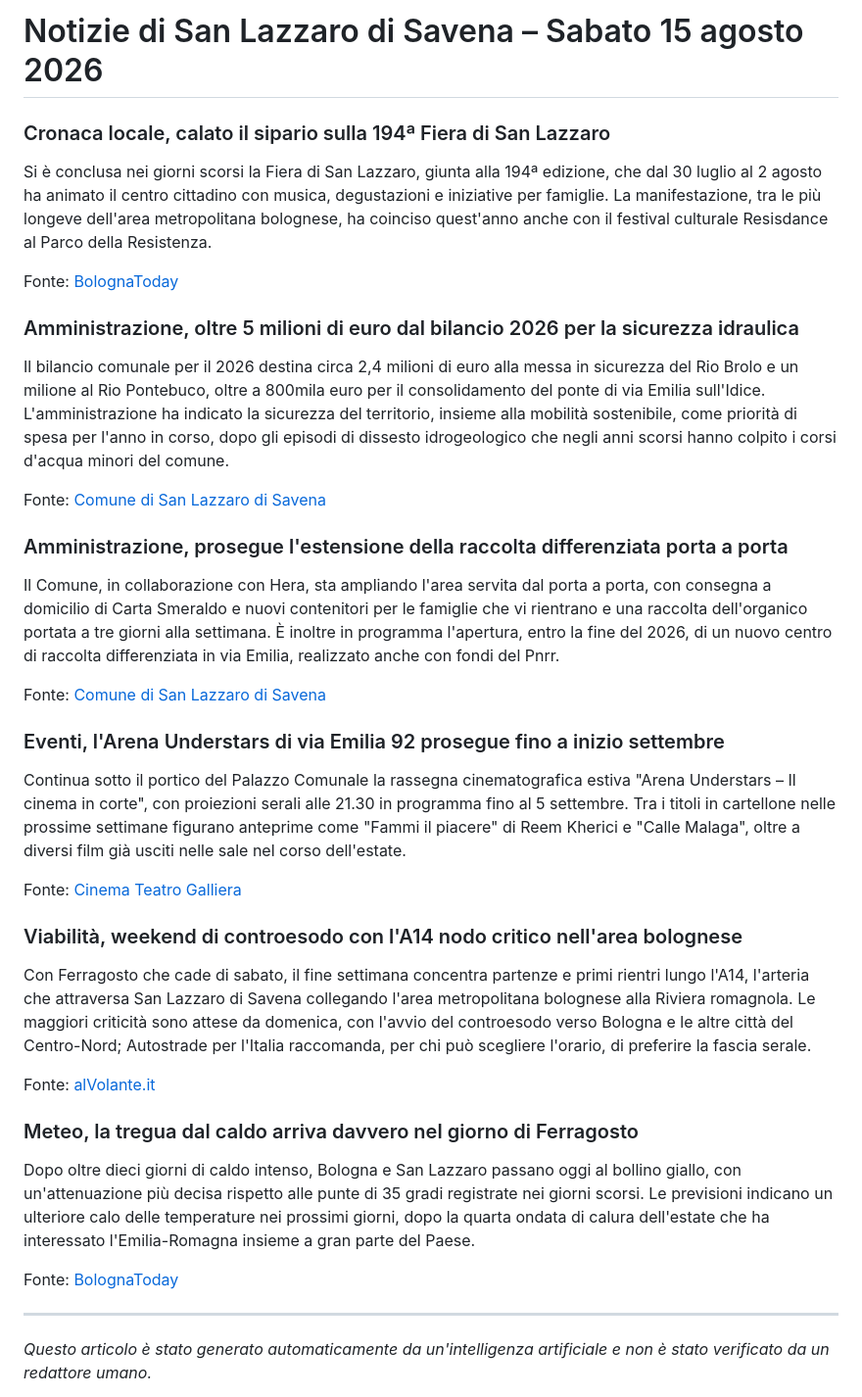
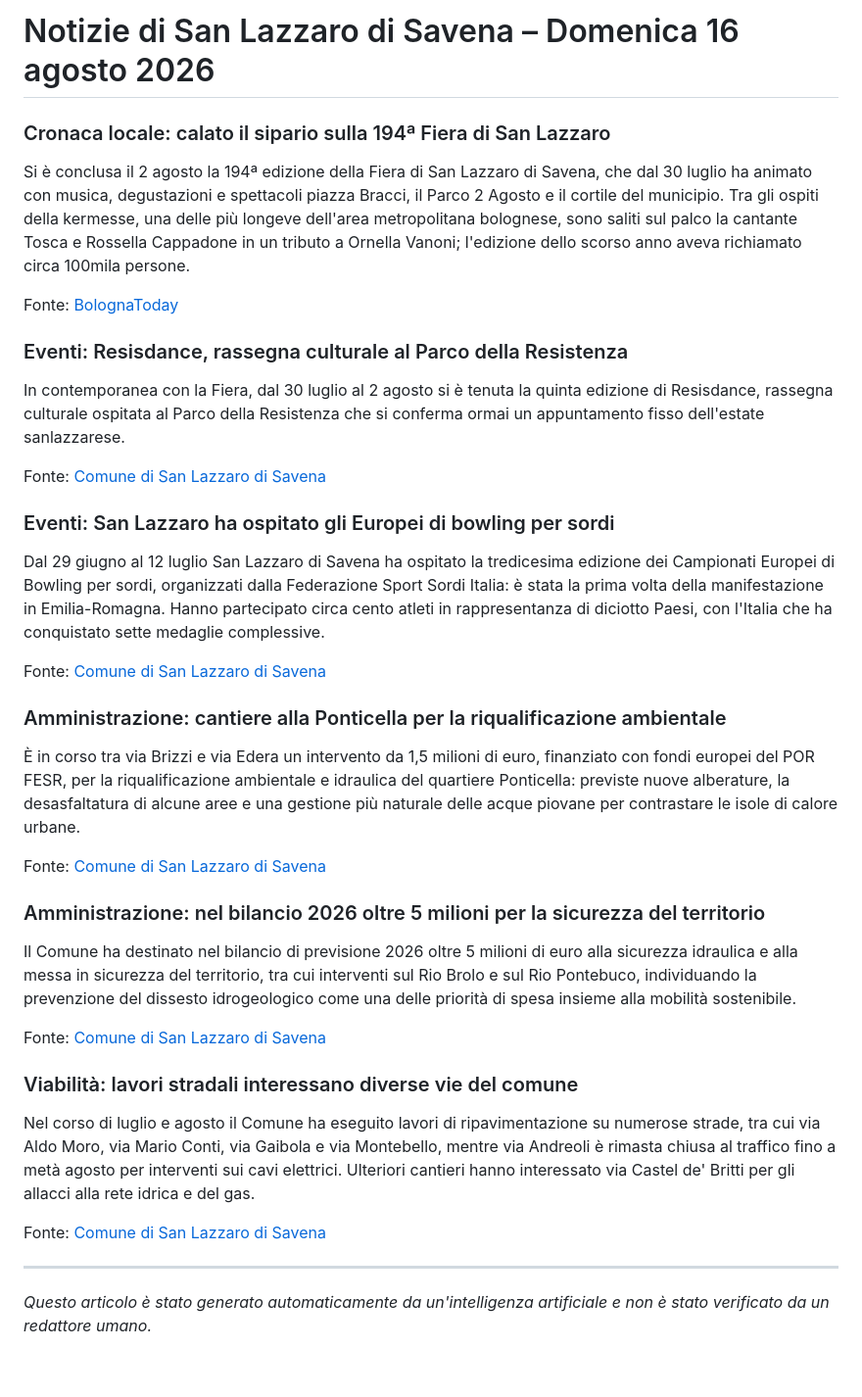
Before and after one commit to mauro-midolo/italian_news, a Markdown page: news_san_lazzaro_di_savena.md, the part around the change. Shown at 98% size. Rendered like a GitHub page; blank space fills up the shorter version.

Commit message:
Rassegna del 16/08/2026

```diff
--- a/news_san_lazzaro_di_savena.md
+++ b/news_san_lazzaro_di_savena.md
@@ -1,34 +1,34 @@
-# Notizie di San Lazzaro di Savena – Sabato 15 agosto 2026
+# Notizie di San Lazzaro di Savena – Domenica 16 agosto 2026
 
-### Cronaca locale, calato il sipario sulla 194ª Fiera di San Lazzaro
-Si è conclusa nei giorni scorsi la Fiera di San Lazzaro, giunta alla 194ª edizione, che dal 30 luglio al 2 agosto ha animato il centro cittadino con musica, degustazioni e iniziative per famiglie. La manifestazione, tra le più longeve dell'area metropolitana bolognese, ha coinciso quest'anno anche con il festival culturale Resisdance al Parco della Resistenza.
+### Cronaca locale: calato il sipario sulla 194ª Fiera di San Lazzaro
+Si è conclusa il 2 agosto la 194ª edizione della Fiera di San Lazzaro di Savena, che dal 30 luglio ha animato con musica, degustazioni e spettacoli piazza Bracci, il Parco 2 Agosto e il cortile del municipio. Tra gli ospiti della kermesse, una delle più longeve dell'area metropolitana bolognese, sono saliti sul palco la cantante Tosca e Rossella Cappadone in un tributo a Ornella Vanoni; l'edizione dello scorso anno aveva richiamato circa 100mila persone.
 
 Fonte: [BolognaToday](https://www.bolognatoday.it/eventi/fiera-di-san-lazzaro-2026.html)
 
-### Amministrazione, oltre 5 milioni di euro dal bilancio 2026 per la sicurezza idraulica
-Il bilancio comunale per il 2026 destina circa 2,4 milioni di euro alla messa in sicurezza del Rio Brolo e un milione al Rio Pontebuco, oltre a 800mila euro per il consolidamento del ponte di via Emilia sull'Idice. L'amministrazione ha indicato la sicurezza del territorio, insieme alla mobilità sostenibile, come priorità di spesa per l'anno in corso, dopo gli episodi di dissesto idrogeologico che negli anni scorsi hanno colpito i corsi d'acqua minori del comune.
+### Eventi: Resisdance, rassegna culturale al Parco della Resistenza
+In contemporanea con la Fiera, dal 30 luglio al 2 agosto si è tenuta la quinta edizione di Resisdance, rassegna culturale ospitata al Parco della Resistenza che si conferma ormai un appuntamento fisso dell'estate sanlazzarese.
+
+Fonte: [Comune di San Lazzaro di Savena](https://www.comune.sanlazzaro.bo.it/argomenti/turismo/grandi-eventi)
+
+### Eventi: San Lazzaro ha ospitato gli Europei di bowling per sordi
+Dal 29 giugno al 12 luglio San Lazzaro di Savena ha ospitato la tredicesima edizione dei Campionati Europei di Bowling per sordi, organizzati dalla Federazione Sport Sordi Italia: è stata la prima volta della manifestazione in Emilia-Romagna. Hanno partecipato circa cento atleti in rappresentanza di diciotto Paesi, con l'Italia che ha conquistato sette medaglie complessive.
+
+Fonte: [Comune di San Lazzaro di Savena](https://www.comune.sanlazzaro.bo.it/novita/comunicati-stampa/diciotto-paesi-cento-atlete-e-atleti-e-due-settimane-di-gare-a-san-lazzaro-arrivano-i-campionati-europei-di-bowling-per-sordi)
+
+### Amministrazione: cantiere alla Ponticella per la riqualificazione ambientale
+È in corso tra via Brizzi e via Edera un intervento da 1,5 milioni di euro, finanziato con fondi europei del POR FESR, per la riqualificazione ambientale e idraulica del quartiere Ponticella: previste nuove alberature, la desasfaltatura di alcune aree e una gestione più naturale delle acque piovane per contrastare le isole di calore urbane.
+
+Fonte: [Comune di San Lazzaro di Savena](https://www.comune.sanlazzaro.bo.it/novita/comunicati-stampa/nuovi-alberi-e-meno-asfalto-partiti-i-lavori-alla-ponticella)
+
+### Amministrazione: nel bilancio 2026 oltre 5 milioni per la sicurezza del territorio
+Il Comune ha destinato nel bilancio di previsione 2026 oltre 5 milioni di euro alla sicurezza idraulica e alla messa in sicurezza del territorio, tra cui interventi sul Rio Brolo e sul Rio Pontebuco, individuando la prevenzione del dissesto idrogeologico come una delle priorità di spesa insieme alla mobilità sostenibile.
 
 Fonte: [Comune di San Lazzaro di Savena](https://www.comune.sanlazzaro.bo.it/novita/comunicati-stampa/ok-al-bilancio-oltre-5-milioni-di-euro-per-la-sicurezza-del-territorio)
 
-### Amministrazione, prosegue l'estensione della raccolta differenziata porta a porta
-Il Comune, in collaborazione con Hera, sta ampliando l'area servita dal porta a porta, con consegna a domicilio di Carta Smeraldo e nuovi contenitori per le famiglie che vi rientrano e una raccolta dell'organico portata a tre giorni alla settimana. È inoltre in programma l'apertura, entro la fine del 2026, di un nuovo centro di raccolta differenziata in via Emilia, realizzato anche con fondi del Pnrr.
+### Viabilità: lavori stradali interessano diverse vie del comune
+Nel corso di luglio e agosto il Comune ha eseguito lavori di ripavimentazione su numerose strade, tra cui via Aldo Moro, via Mario Conti, via Gaibola e via Montebello, mentre via Andreoli è rimasta chiusa al traffico fino a metà agosto per interventi sui cavi elettrici. Ulteriori cantieri hanno interessato via Castel de' Britti per gli allacci alla rete idrica e del gas.
 
-Fonte: [Comune di San Lazzaro di Savena](https://www.comune.sanlazzaro.bo.it/novita/comunicati-stampa/a-san-lazzaro-di-savena-arriva-la-nuova-raccolta-differenziata)
-
-### Eventi, l'Arena Understars di via Emilia 92 prosegue fino a inizio settembre
-Continua sotto il portico del Palazzo Comunale la rassegna cinematografica estiva "Arena Understars – Il cinema in corte", con proiezioni serali alle 21.30 in programma fino al 5 settembre. Tra i titoli in cartellone nelle prossime settimane figurano anteprime come "Fammi il piacere" di Reem Kherici e "Calle Malaga", oltre a diversi film già usciti nelle sale nel corso dell'estate.
-
-Fonte: [Cinema Teatro Galliera](https://www.cinemateatrogalliera.it/arena-via-emilia-92/)
-
-### Viabilità, weekend di controesodo con l'A14 nodo critico nell'area bolognese
-Con Ferragosto che cade di sabato, il fine settimana concentra partenze e primi rientri lungo l'A14, l'arteria che attraversa San Lazzaro di Savena collegando l'area metropolitana bolognese alla Riviera romagnola. Le maggiori criticità sono attese da domenica, con l'avvio del controesodo verso Bologna e le altre città del Centro-Nord; Autostrade per l'Italia raccomanda, per chi può scegliere l'orario, di preferire la fascia serale.
-
-Fonte: [alVolante.it](https://www.alvolante.it/news/traffico-ferragosto-2026-bollino-rosso-partenze-si-ma-anche-primi-rientri-416441)
-
-### Meteo, la tregua dal caldo arriva davvero nel giorno di Ferragosto
-Dopo oltre dieci giorni di caldo intenso, Bologna e San Lazzaro passano oggi al bollino giallo, con un'attenuazione più decisa rispetto alle punte di 35 gradi registrate nei giorni scorsi. Le previsioni indicano un ulteriore calo delle temperature nei prossimi giorni, dopo la quarta ondata di calura dell'estate che ha interessato l'Emilia-Romagna insieme a gran parte del Paese.
-
-Fonte: [BolognaToday](https://www.bolognatoday.it/meteo/caldo-bologna-tregua-previsioni-ferragosto-15-agosto-2026.html)
+Fonte: [Comune di San Lazzaro di Savena](https://www.comune.sanlazzaro.bo.it/novita/avvisi/lavori-in-corso)
 
 ---
 
```
Also changed, not shown: news_global.md (+38 -33 lines).
